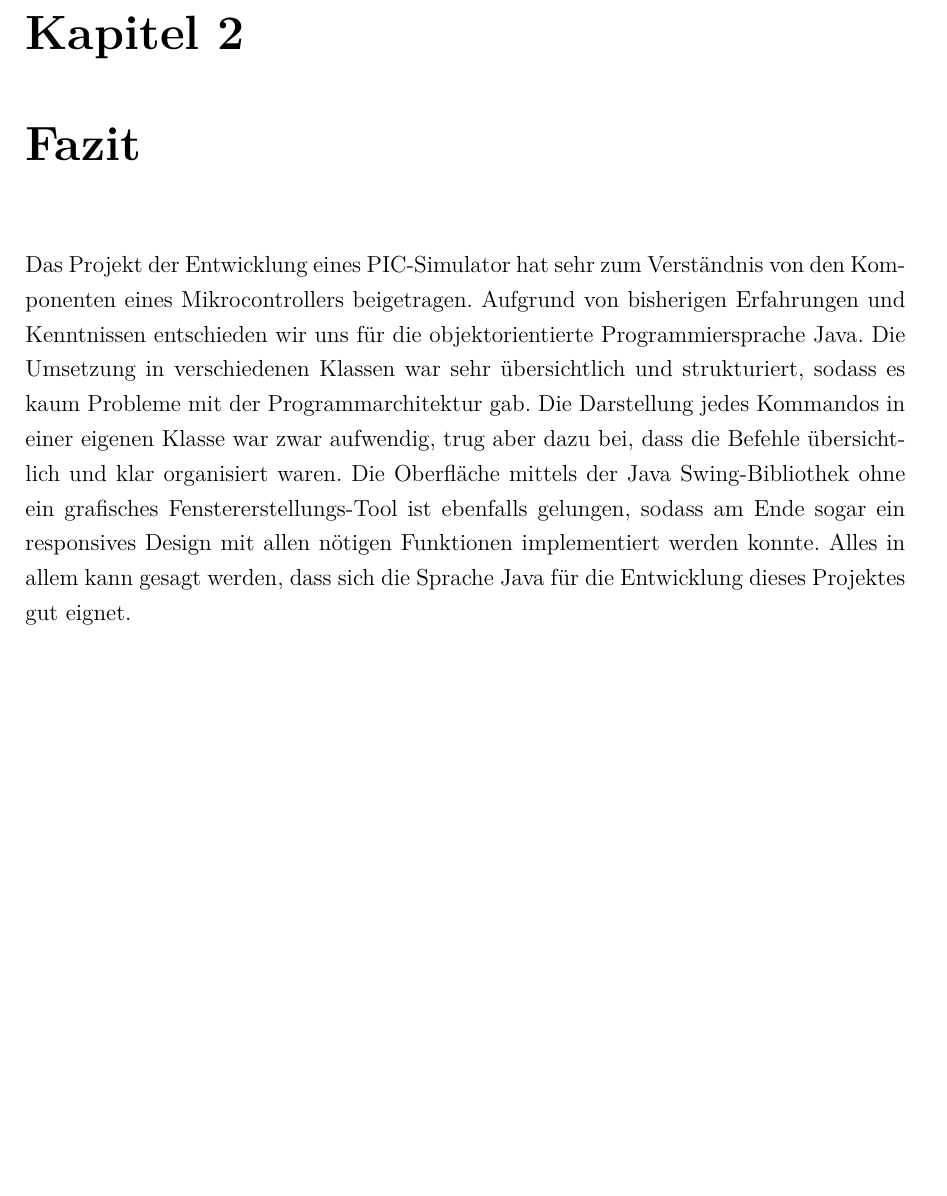
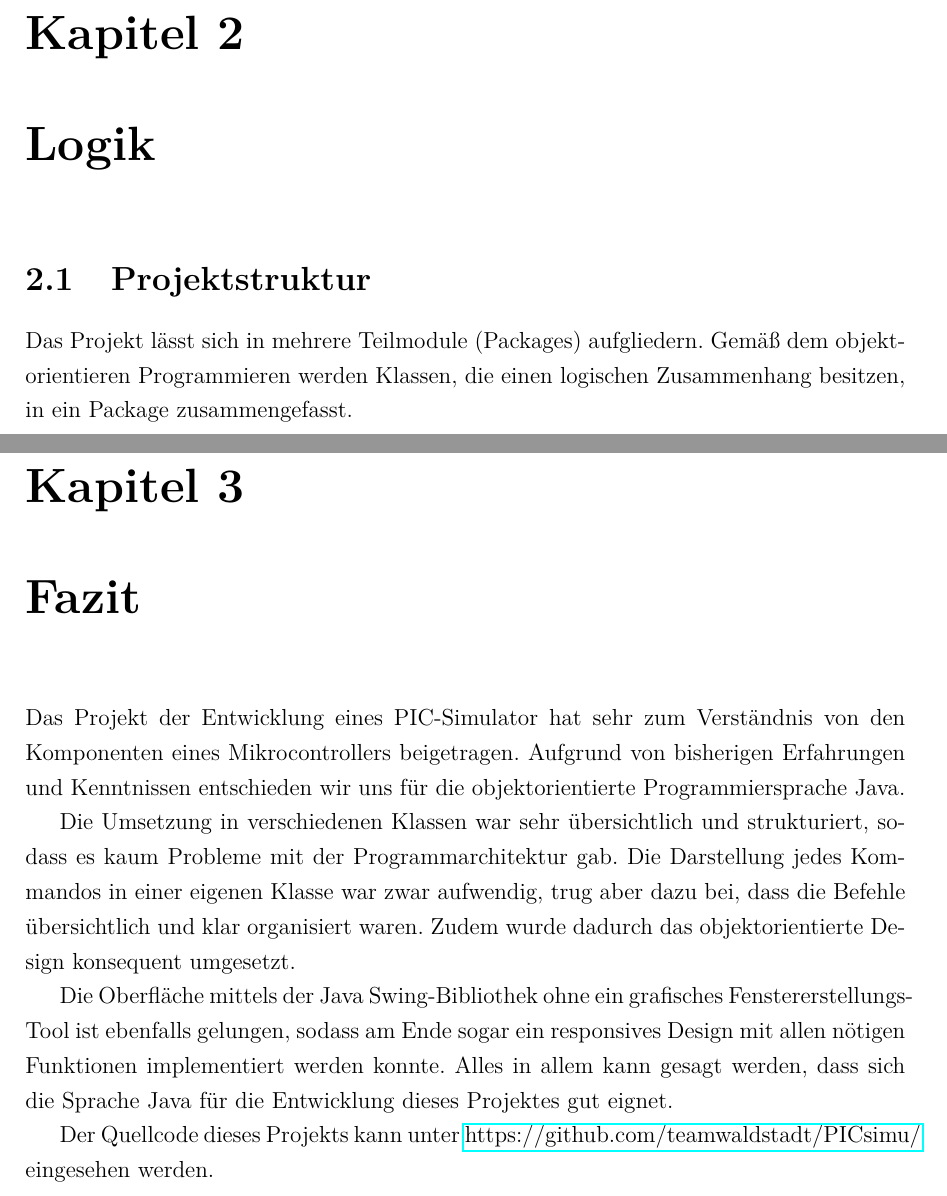
Before and after one commit to teamwaldstadt/PICsimu-doc, a LaTeX document (main.tex, which reads chapterLogik.tex, fazit.tex): part of page 9 of 9 before the commit and two parts of pages 9 and 10 of 10 after it, the two joined at a grey line, cut so that both start at the same text, the shorter picture padded with empty space. Compiled offline with pdfLaTeX; an older LaTeX class or package is replaced by its successor.

Commit message:
added Projektstruktur

```diff
--- /dev/null
+++ b/chapterLogik.tex
@@ -0,0 +1,5 @@
+\chapter{Logik}
+
+\section{Projektstruktur}
+
+Das Projekt lässt sich in mehrere Teilmodule (Packages) aufgliedern. Gemäß dem objektorientieren Programmieren werden Klassen, die einen logischen Zusammenhang besitzen, in ein Package zusammengefasst.
--- a/fazit.tex
+++ b/fazit.tex
@@ -1,4 +1,9 @@
 \chapter{Fazit}
 
 Das Projekt der Entwicklung eines PIC-Simulator hat sehr zum Verständnis von den Komponenten eines Mikrocontrollers beigetragen. Aufgrund von bisherigen Erfahrungen und Kenntnissen entschieden wir uns für die objektorientierte Programmiersprache Java.
-Die Umsetzung in verschiedenen Klassen war sehr übersichtlich und strukturiert, sodass es kaum Probleme mit der Programmarchitektur gab. Die Darstellung jedes Kommandos in einer eigenen Klasse war zwar aufwendig, trug aber dazu bei, dass die Befehle übersichtlich und klar organisiert waren. Die Oberfläche mittels der Java Swing-Bibliothek ohne ein grafisches Fenstererstellungs-Tool ist ebenfalls gelungen, sodass am Ende sogar ein responsives Design mit allen nötigen Funktionen implementiert werden konnte. Alles in allem kann gesagt werden, dass sich die Sprache Java für die Entwicklung dieses Projektes gut eignet.
+
+Die Umsetzung in verschiedenen Klassen war sehr übersichtlich und strukturiert, sodass es kaum Probleme mit der Programmarchitektur gab. Die Darstellung jedes Kommandos in einer eigenen Klasse war zwar aufwendig, trug aber dazu bei, dass die Befehle übersichtlich und klar organisiert waren. Zudem wurde dadurch das objektorientierte Design konsequent umgesetzt.
+
+Die Oberfläche mittels der Java Swing-Bibliothek ohne ein grafisches Fenstererstellungs-Tool ist ebenfalls gelungen, sodass am Ende sogar ein responsives Design mit allen nötigen Funktionen implementiert werden konnte. Alles in allem kann gesagt werden, dass sich die Sprache Java für die Entwicklung dieses Projektes gut eignet.
+
+Der Quellcode dieses Projekts kann unter \href{https://github.com/teamwaldstadt/PICsimu/}{https://github.com/teamwaldstadt/PICsimu/} eingesehen werden.
--- a/main.tex
+++ b/main.tex
@@ -187,22 +187,10 @@ Bearbeitungszeitraum	& \ArbeitZeitraum
 % Kapitel 1: Benutzeroberfläche
 \input{chapterGUI.tex}
 
-%\input{}
-% Kapitel 1: Einleitung
-%\input{chapter1.tex}
+% Kapitel 2: Logik
+\input{chapterLogik.tex}
 
-% Kapitel 2: Grundlagen
-%\input{chapter2.tex}
-
-% Kapitel 3: Planung
-%\input{chapter3.tex}
-
-% Kapitel 4: Realisierung
-%\input{chapter4.tex}
-
-% Kapitel 5: Fazit
-%\input{chapter5.tex}
-
+% Kapitel 3: Fazit
 \input{fazit.tex}
 
 %%%%%%%%%%%%%%%%%%%%%%%%%%%%%%%%%%% Literaturverzeichnis %%%%%%%%%%%%%%%%%%%%%%%%%%%%%%%%%%%
```
Also changed, not shown: img/PICsimu-tree.pdf (added), 2 other files.
